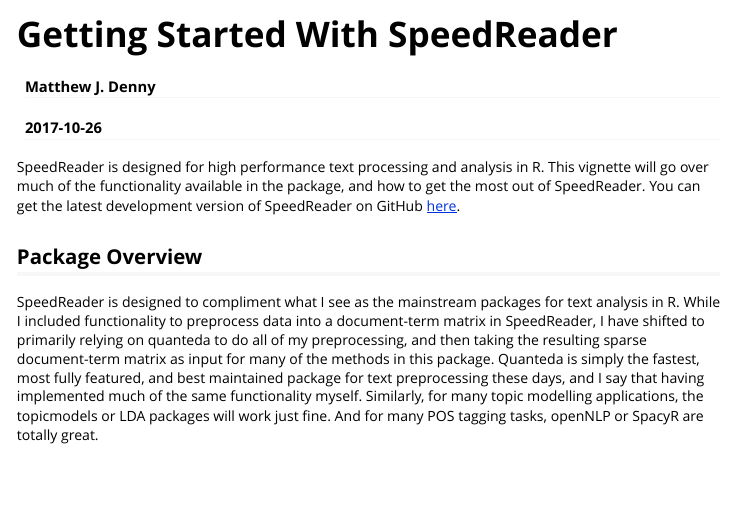
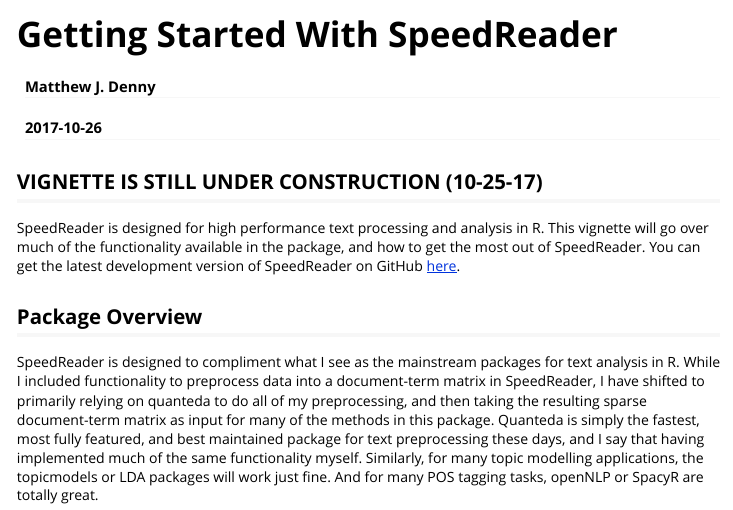
Before and after one commit to matthewjdenny/SpeedReader, an R Markdown document (vignettes/getting_started_with_SpeedReader.Rmd): the page in a window 1100 px wide, from its top. Rendered offline with R 4.5, knitr and Pandoc, with nearby package versions; some code elsewhere in the file could not run offline.

Commit message:
disclaimer

```diff
--- a/vignettes/getting_started_with_SpeedReader.Rmd
+++ b/vignettes/getting_started_with_SpeedReader.Rmd
@@ -9,6 +9,7 @@
   %\VignetteEncoding{UTF-8}
 ---
 
+## VIGNETTE IS STILL UNDER CONSTRUCTION (10-25-17)
 SpeedReader is designed for high performance text processing and analysis in R. This vignette will go over much of the functionality  available in the package, and how to get the most out of SpeedReader. You can get the latest development version of SpeedReader on GitHub [here](https://github.com/matthewjdenny/SpeedReader).
 
 ## Package Overview
```
